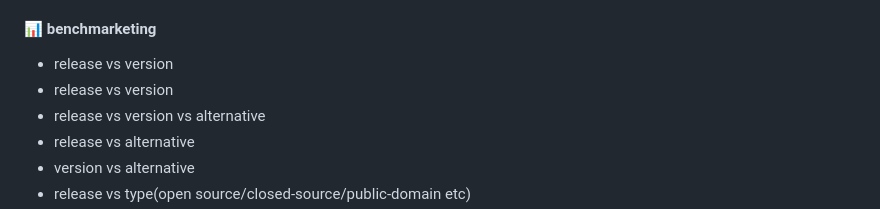
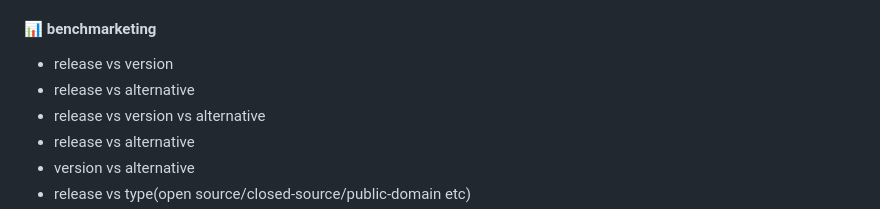
Before and after one commit to 0o9mVd5qF835M1C66LtB9iHQ1IrxpPPM7BXX33h/commandslinux, a Markdown page: README.md, the part around the change. Rendered like a GitHub page.

```diff
--- a/README.md
+++ b/README.md
@@ -22,7 +22,7 @@ Dependencies: jQuery and Bootstrap 5.
 
 #### 📊 benchmarketing
 - release vs version
-- release vs version
+- release vs alternative
 - release vs version vs alternative
 - release vs alternative
 - version vs alternative
```
